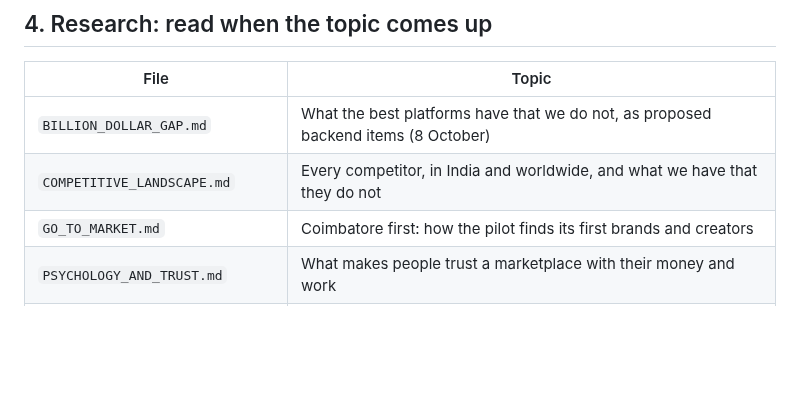
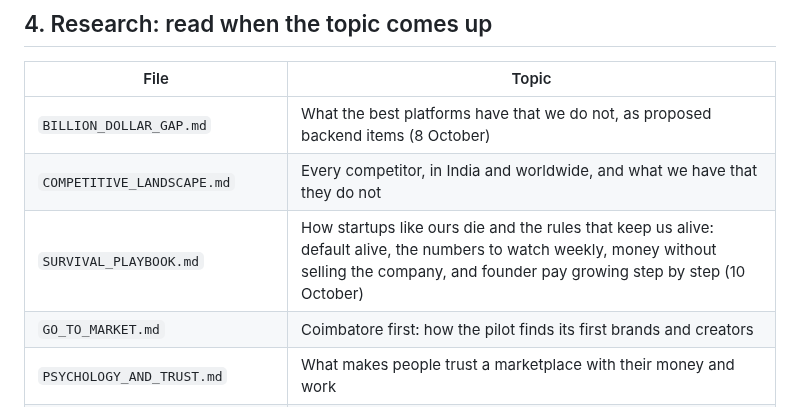
Before and after one commit to adhi2801/nicheconnect-tn, a Markdown page: docs/README.md, the part around the change. GitHub-like rendering; blank space fills up the shorter version.

```diff
--- a/docs/README.md
+++ b/docs/README.md
@@ -38,6 +38,7 @@ Every file here has one job. If two files start doing the same job, one of them
 |---|---|
 | `BILLION_DOLLAR_GAP.md` | What the best platforms have that we do not, as proposed backend items (8 October) |
 | `COMPETITIVE_LANDSCAPE.md` | Every competitor, in India and worldwide, and what we have that they do not |
+| `SURVIVAL_PLAYBOOK.md` | How startups like ours die and the rules that keep us alive: default alive, the numbers to watch weekly, money without selling the company, and founder pay growing step by step (10 October) |
 | `GO_TO_MARKET.md` | Coimbatore first: how the pilot finds its first brands and creators |
 | `PSYCHOLOGY_AND_TRUST.md` | What makes people trust a marketplace with their money and work |
 | `REVENUE_RESEARCH.md` | How we could earn, never by touching deal money |
```
Also changed, not shown: docs/BACKEND_COMPLETE.md (+2 -1 lines), docs/SURVIVAL_PLAYBOOK.md (added, +83 -0 lines).
